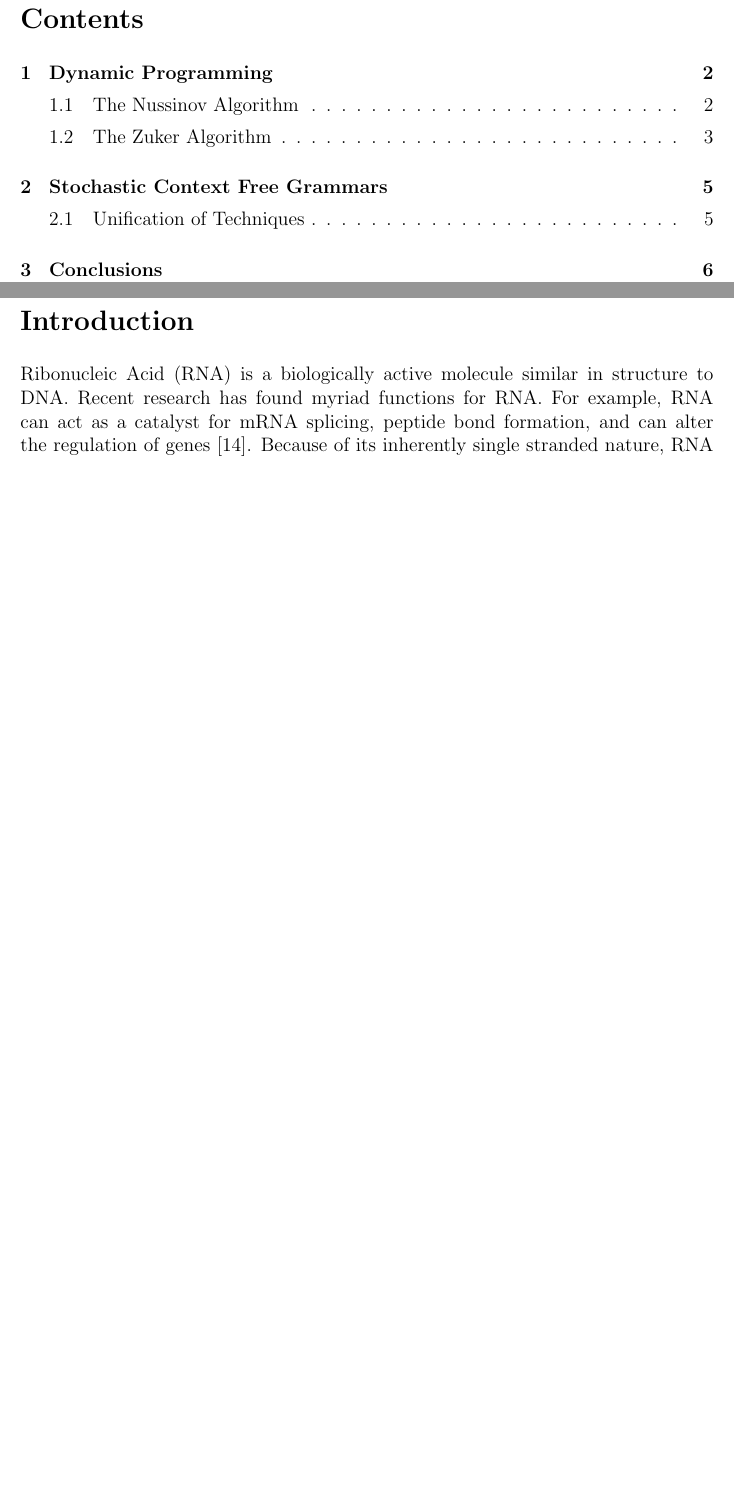
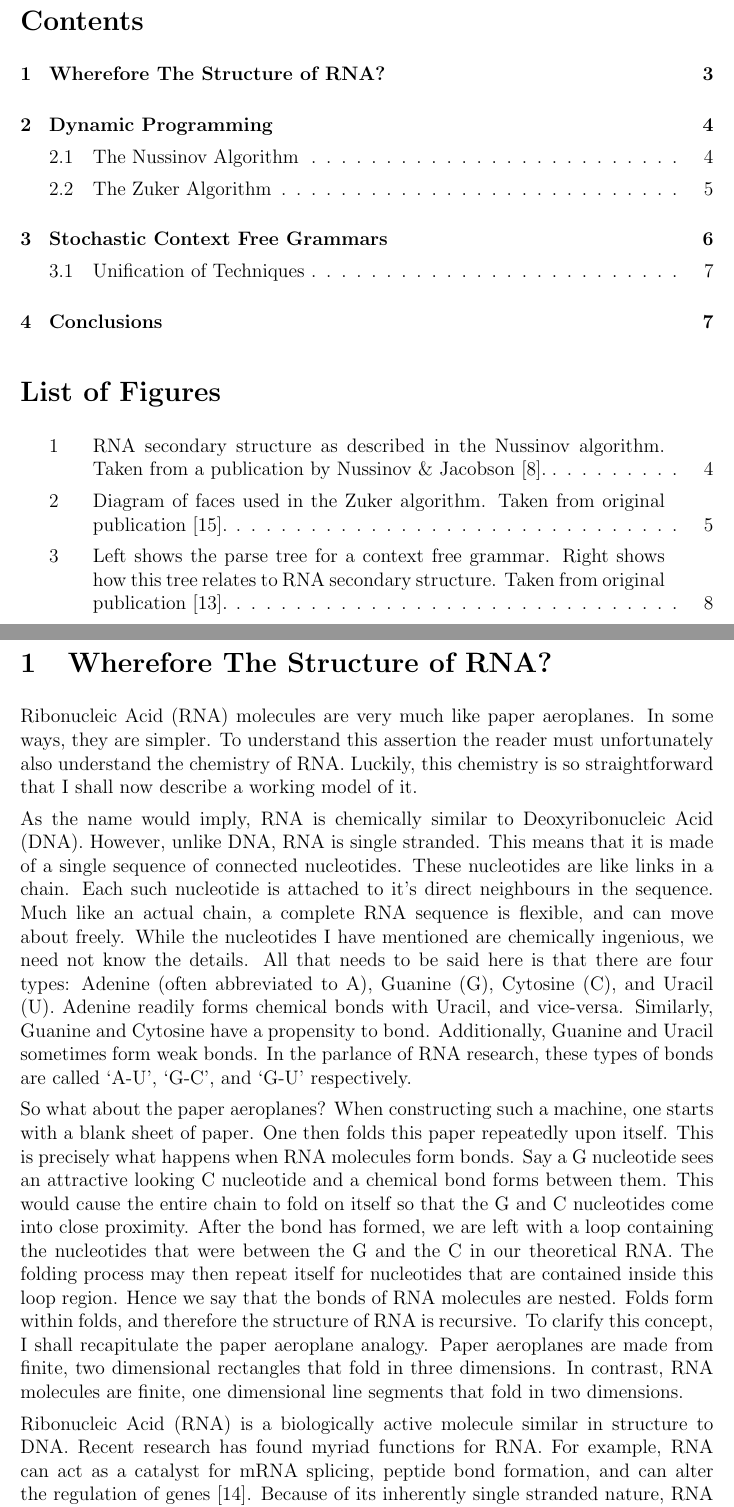
Before and after one commit to maltic/cits4008, a LaTeX problem sheet (Assignment 2/assignment_two.tex): two parts of pages 1 and 2 of 8 before the commit and two parts of pages 2 and 3 of 9 after it, joined at a grey line, cut so that both start at the same text, the shorter picture padded with empty space. Compiled offline with pdfLaTeX.

Commit message:
Rewrite Explained how RNA fold

```diff
--- a/Assignment 2/assignment_two.tex
+++ b/Assignment 2/assignment_two.tex
@@ -50,8 +52,15 @@ The algorithmic prediction of RNA molecules dates back to the late 1970s. Despit
 \tableofcontents
+\listoffigures
 \clearpage
 
 %assignment is too small to require numbered sections, or chapters
-\section*{Introduction}
+\section{Wherefore The Structure of RNA?}
+Ribonucleic Acid (RNA) molecules are very much like paper aeroplanes. In some ways, they are simpler. To understand this assertion the reader must unfortunately also understand the chemistry of RNA. Luckily, this chemistry is so straightforward that I shall now describe a working model of it.
+
+As the name would imply, RNA is chemically similar to Deoxyribonucleic Acid (DNA). However, unlike DNA, RNA is single stranded. This means that it is made of a single sequence of connected nucleotides. These nucleotides are like links in a chain. Each such nucleotide is attached to it's direct neighbours in the sequence. Much like an actual chain, a complete RNA sequence is flexible, and can move about freely. While the nucleotides I have mentioned are chemically ingenious, we need not know the details. All that needs to be said here is that there are four types: Adenine (often abbreviated to A), Guanine (G), Cytosine (C), and Uracil (U). Adenine readily forms chemical bonds with Uracil, and vice-versa. Similarly, Guanine and Cytosine have a propensity to bond. Additionally, Guanine and Uracil sometimes form weak bonds. In the parlance of RNA research, these types of bonds are called `A-U', `G-C', and `G-U' respectively.
+
+So what about the paper aeroplanes? When constructing such a machine, one starts with a blank sheet of paper. One then folds this paper repeatedly upon itself. This is precisely what happens when RNA molecules form bonds. Say a G nucleotide sees an attractive looking C nucleotide and a chemical bond forms between them. This would cause the entire chain to fold on itself so that the G and C nucleotides come into close proximity. After the bond has formed, we are left with a loop containing the nucleotides that were between the G and the C in our theoretical RNA. The folding process may then repeat itself for nucleotides that are contained inside this loop region. Hence we say that the bonds of RNA molecules are nested. Folds form within folds, and therefore the structure of RNA is recursive. To clarify this concept, I shall recapitulate the paper aeroplane analogy. Paper aeroplanes are made from finite, two dimensional rectangles that fold in three dimensions. In contrast, RNA molecules are finite, one dimensional line segments that fold in two dimensions.
+
 Ribonucleic Acid (RNA) is a biologically active molecule similar in structure to DNA. Recent research has found myriad functions for RNA. For example, RNA can act as a catalyst for mRNA splicing, peptide bond formation, and can alter the regulation of genes
 \cite{xu2012statistical}. Because of its inherently single stranded nature, RNA forms bonds with itself, folding into
 secondary and tertiary structures \cite{conn1998rna}.
```
Also changed, not shown: Assignment 2/assignment_two.pdf, Assignment 2/assignment_two.tex (2 more changed lines), 5 other files.
